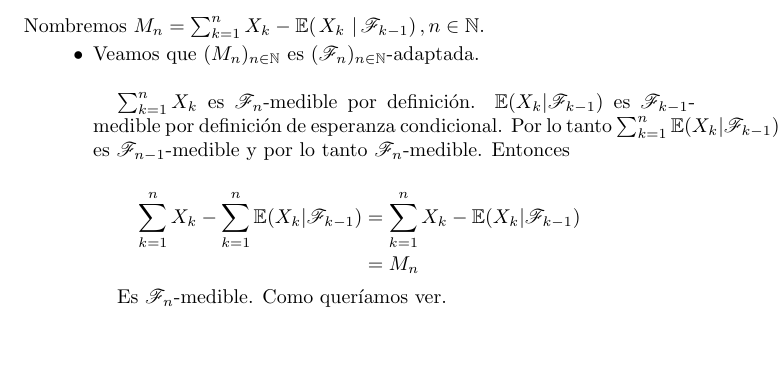
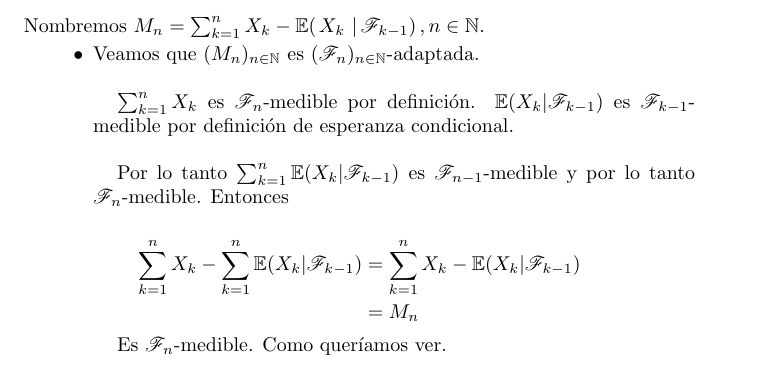
Before and after one commit to bloodyvesp/stocasticprocesses, a LaTeX problem sheet (tareas.tex, which reads tarea2/problema2_3/inciso2_3_1.tex): part of page 53 of 62, cut so that both start at the same text, the shorter picture padded with empty space. Compiled offline with pdfLaTeX.

Commit message:
Eliminando box badness generada en el último commit.

```diff
--- a/tarea2/problema2_3/inciso2_3_1.tex
+++ b/tarea2/problema2_3/inciso2_3_1.tex
@@ -15,7 +15,9 @@ Nombremos $M_n = \sum_{k=1}^n X_k-\espc{X_k}{\F_{k-1}}, n \in \N$.
         Veamos que $(M_n)_{n \in \N}$ es $(\F_n)_{n \in \N}$-adaptada.\par\null
 
         $\sum_{k = 1}^n X_k$ es $\F_n$-medible por definición. $\E(X_k | \F_{k-1})$ es $\F_{k-1}$-medible por definición
-        de esperanza condicional. Por lo tanto $\sum_{k = 1}^n \E(X_k | \F_{k-1})$ es $\F_{n-1}$-medible y por lo tanto
+        de esperanza condicional. \par\null
+
+        Por lo tanto $\sum_{k = 1}^n \E(X_k | \F_{k-1})$ es $\F_{n-1}$-medible y por lo tanto
         $\F_n$-medible. Entonces
 
         \begin{align}
```
